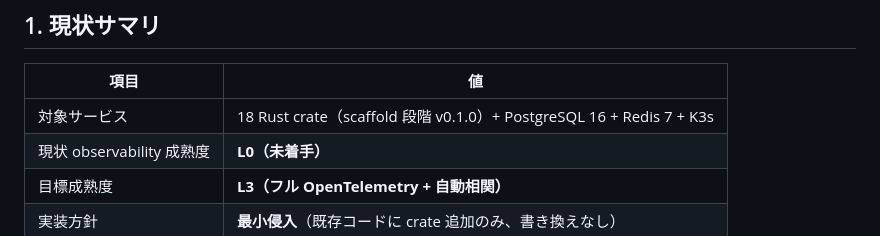
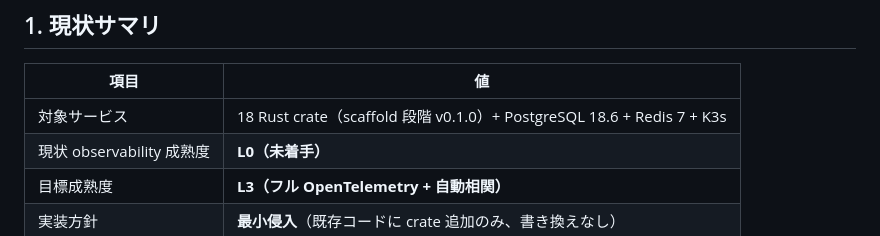
Before and after one commit to UlyssesLeoLee/Ada, a Markdown page: docs/observability/README.md, the part around the change. GitHub-like rendering.

Commit message:
chore(docs): observability/README.md PG 16 -> PG 18.6
Signed-off-by: 架构师 (Mavis 接手 agent per DEC-008)

```diff
--- a/docs/observability/README.md
+++ b/docs/observability/README.md
@@ -76,7 +76,7 @@
 
 | 項目 | 値 |
 |---|---|
-| 対象サービス | 18 Rust crate（scaffold 段階 v0.1.0）+ PostgreSQL 16 + Redis 7 + K3s |
+| 対象サービス | 18 Rust crate（scaffold 段階 v0.1.0）+ PostgreSQL 18.6 + Redis 7 + K3s |
 | 現状 observability 成熟度 | **L0（未着手）** |
 | 目標成熟度 | **L3（フル OpenTelemetry + 自動相関）** |
 | 実装方針 | **最小侵入**（既存コードに crate 追加のみ、書き換えなし） |
```
